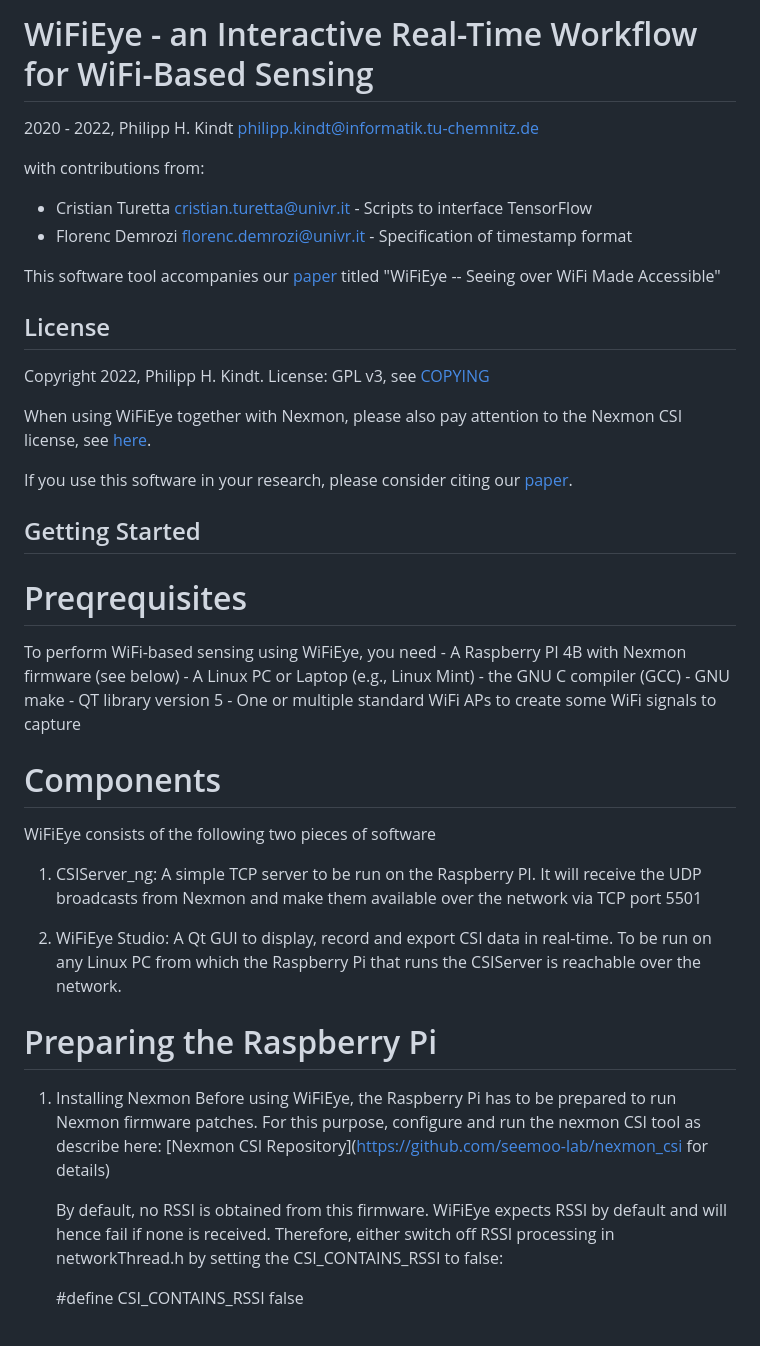
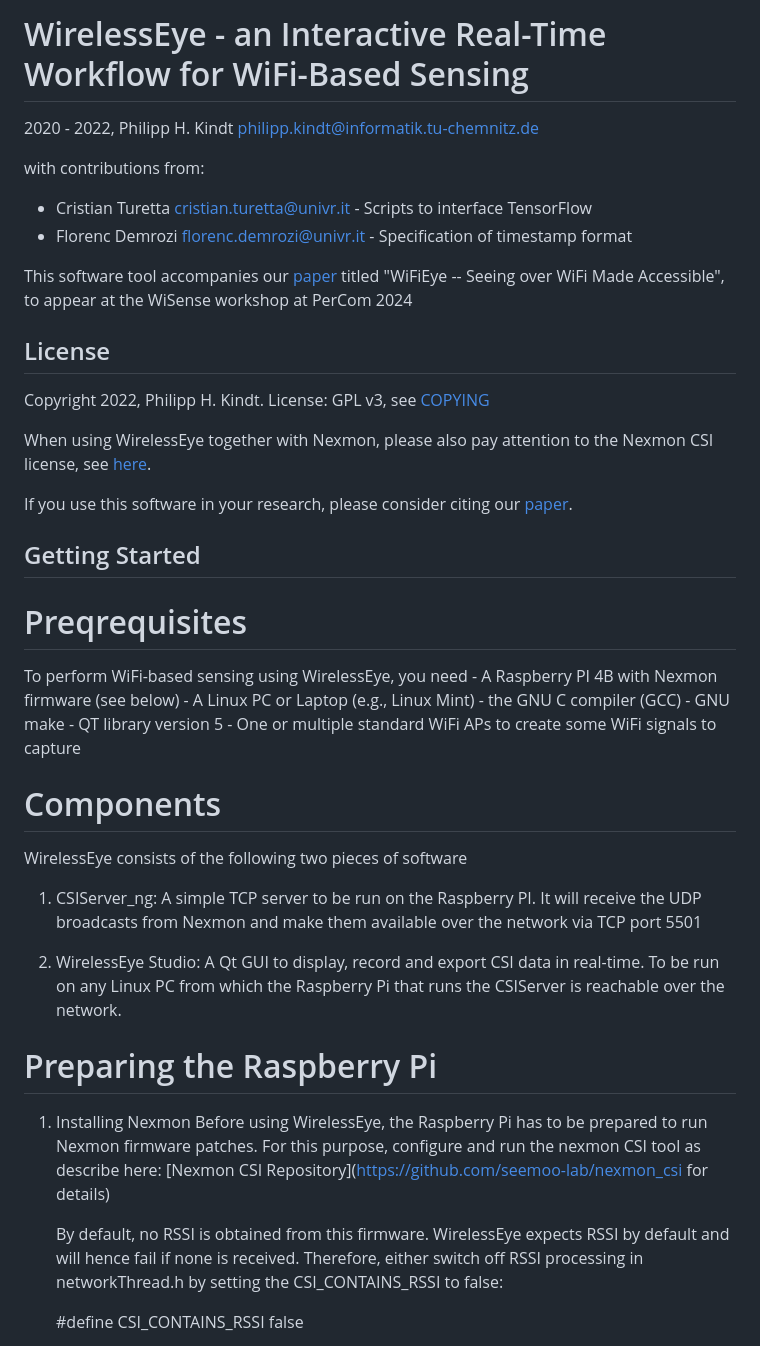
Before and after one commit to pkindt/WirelessEye, a Markdown page: README.md, the part around one of its changes. Rendered like a GitHub page.

```diff
--- a/README.md
+++ b/README.md
@@ -1,4 +1,4 @@
-WiFiEye - an Interactive Real-Time Workflow for WiFi-Based Sensing
+WirelessEye - an Interactive Real-Time Workflow for WiFi-Based Sensing
 ==================================================================
 
 2020 - 2022, Philipp H. Kindt <philipp.kindt@informatik.tu-chemnitz.de>
@@ -7,14 +7,15 @@ with contributions from:
 - Cristian Turetta <cristian.turetta@univr.it> - Scripts to interface TensorFlow
 - Florenc Demrozi <florenc.demrozi@univr.it> - Specification of timestamp format
 
-This software tool accompanies our [paper](https://arxiv.org/abs/2204.01830) titled "WiFiEye -- Seeing over WiFi Made Accessible"
+This software tool accompanies our [paper](https://arxiv.org/abs/2204.01830) titled "WiFiEye -- Seeing over WiFi Made Accessible", to appear
+at the WiSense workshop at PerCom 2024
 
 License
 -------
 Copyright 2022, Philipp H. Kindt.
 License: GPL v3, see [COPYING](COPYING)
 
-When using WiFiEye together with Nexmon, please also pay attention to the Nexmon CSI license, see [here](https://github.com/seemoo-lab/nexmon_csi/blob/master/README.md).
+When using WirelessEye together with Nexmon, please also pay attention to the Nexmon CSI license, see [here](https://github.com/seemoo-lab/nexmon_csi/blob/master/README.md).
 
 If you use this software in your research, please consider citing our [paper](https://arxiv.org/abs/2204.01830).
 
@@ -22,7 +23,7 @@ Getting Started
 ---------------
 
 # Preqrequisites #
-To perform WiFi-based sensing using WiFiEye, you need
+To perform WiFi-based sensing using WirelessEye, you need
     - A Raspberry PI 4B with Nexmon firmware (see below)
     - A Linux PC or Laptop (e.g., Linux Mint)
       - the GNU C compiler (GCC)
@@ -32,23 +33,23 @@ To perform WiFi-based sensing using WiFiEye, you need
 
 # Components #
 
-WiFiEye consists of the following two pieces of software
+WirelessEye consists of the following two pieces of software
 
 1. CSIServer_ng:
     A simple TCP server to be run on the Raspberry PI.
     It will receive the UDP broadcasts from Nexmon and make them available over the network via TCP port 5501
 
-2. WiFiEye Studio:
+2. WirelessEye Studio:
     A Qt GUI to display, record and export CSI data in real-time. To be run on any Linux PC from which the Raspberry Pi that runs the CSIServer is reachable over the network.
 
 
 # Preparing the Raspberry Pi #
 
 1. Installing Nexmon
-   Before using WiFiEye, the Raspberry Pi has to be prepared to run Nexmon firmware patches. For this purpose, configure and run the nexmon CSI tool as describe here:
+   Before using WirelessEye, the Raspberry Pi has to be prepared to run Nexmon firmware patches. For this purpose, configure and run the nexmon CSI tool as describe here:
    [Nexmon CSI Repository](https://github.com/seemoo-lab/nexmon_csi for details)
 
-   By default, no RSSI is obtained from this firmware. WiFiEye expects RSSI by default and will hence fail if none is received.
+   By default, no RSSI is obtained from this firmware. WirelessEye expects RSSI by default and will hence fail if none is received.
    Therefore, either switch off RSSI processing in networkThread.h by setting the CSI_CONTAINS_RSSI to false:
 
    #define CSI_CONTAINS_RSSI false
```
Also changed, not shown: other parts of README.md (+26 -26 lines).
